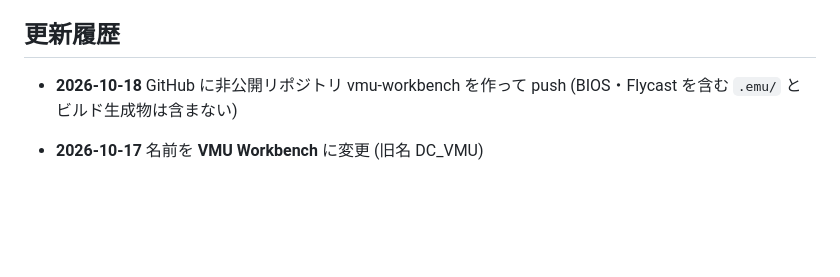
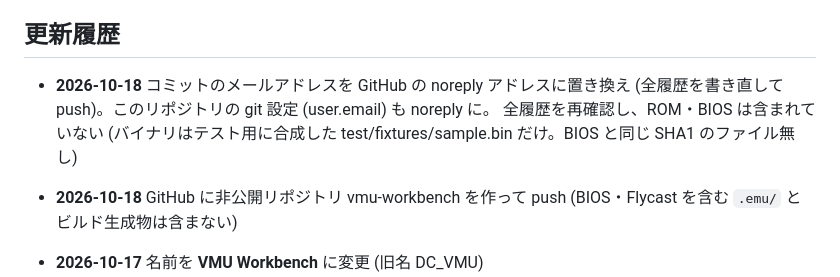
Before and after one commit to iwa-kasoutuuuuuka/vmu-workbench, a Markdown page: README.md, the part around the change. Rendered like a GitHub page; blank space fills up the shorter version.

Commit message:
README: メールアドレスの置き換えと ROM/BIOS の再確認を記録
Co-Authored-By: Claude Opus 5.5 <noreply@anthropic.com>

```diff
--- a/README.md
+++ b/README.md
@@ -710,6 +710,9 @@ D:\DC_VMU
 
 ## 更新履歴
 
+- **2026-10-18** コミットのメールアドレスを GitHub の noreply アドレスに置き換え (全履歴を書き直して push)。このリポジトリの git 設定 (user.email) も noreply に。
+  全履歴を再確認し、ROM・BIOS は含まれていない (バイナリはテスト用に合成した test/fixtures/sample.bin だけ。BIOS と同じ SHA1 のファイル無し)
+
 - **2026-10-18** GitHub に非公開リポジトリ vmu-workbench を作って push (BIOS・Flycast を含む `.emu/` とビルド生成物は含まない)
 
 - **2026-10-17** 名前を **VMU Workbench** に変更 (旧名 DC_VMU)
```
